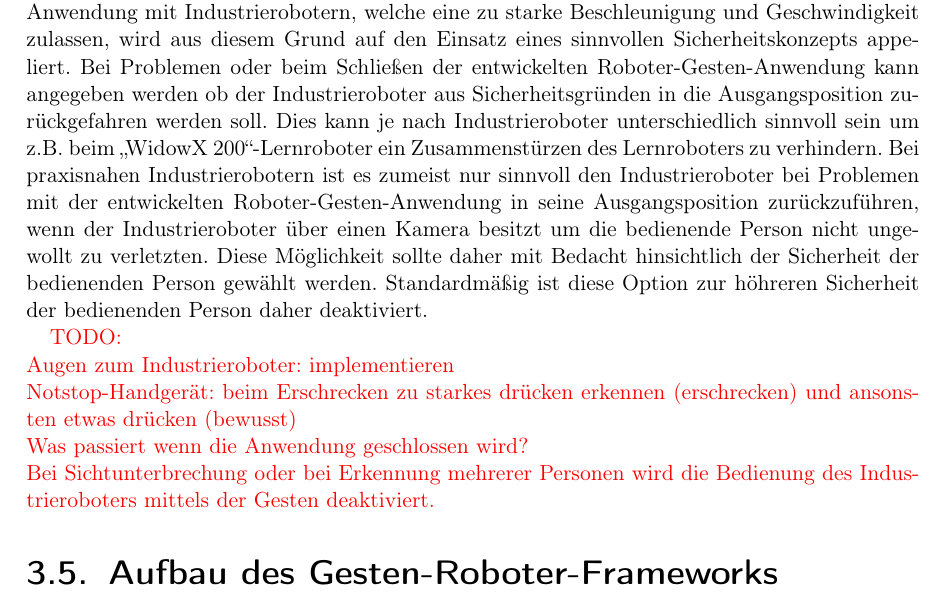
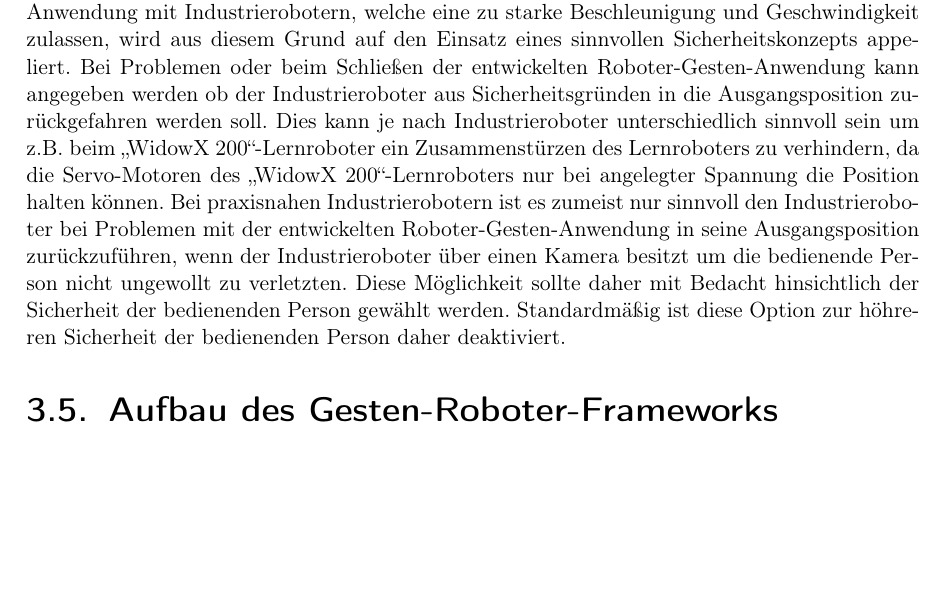
Before and after one commit to hrsFire/Teach-Industrial-Robots-Thesis, a LaTeX document (Masterarbeit.tex, which reads kapitel/loesungsweg/loesungsweg.tex): part of page 38 of 49, cut so that both start at the same text, the shorter picture padded with empty space. Compiled offline with pdfLaTeX.

Commit message:
Updated some text for "Sicherheitskonzept"

```diff
--- a/kapitel/loesungsweg/loesungsweg.tex
+++ b/kapitel/loesungsweg/loesungsweg.tex
@@ -218,14 +218,9 @@ Positionen speichern & \textbf{Linke Handspitze} (\bracketText{HANDTIP\_LEFT}) k
 In der Tabelle \ref{tab:implementierte_gesten} sind die Aktionen, welche vom Industrieroboter ausgeführt werden können und mit Gesten verknüft wurden, aufgelistet. Bei der Entwicklung der Gesten wurden die erarbeiteten Auswahlkriterien für Gesten beachtet und bei den Gesten miteinbezogen. Bei längeren Aktionen, wie z.B. die Gelenkstellung erhöhen oder verringern, wurde darauf geachtet diese Aktionen mit möglichst angenehmen Gesten zu verknüpfen, welche es erlauben die Hände abzulegen. Dies beugt den Ermüdungserscheinungen von Gestenerkennungen vor, da der bedienenden Person eine Möglichkeit zum Ausruhen zur Verfügung gestellt wird. Zu jeder Geste wird in der Tabelle \ref{tab:implementierte_gesten} eine genaue Beschreibung angegeben um diese ordnungsgemäß nach der Anleitung ausführen zu können. In manchen Fällen, wie z.B. beim Umschalten des Präzisionsmodus, kann dies je nach Präferenz durch die linke oder rechte Hand erfolgen. Hierdurch steht es der Person frei die Geste seiner Wahl für den jeweiligen Anwendungsfall auszuwählen. Zur Erhöhung der Sicherheit wurde des Weiteren eine Möglichkeit implementiert den Endeffektor zu sperren um keine weiteren Aktionen mit ihm ausführen zu können. Z.B. wenn der Endeffektor eine Last transportiert ist es wichtig, dass die Last nicht plötzlich durch ungewolltes Öffnen des Endeffektors fallen gelassen wird. Dies würde ansonsten einen ungewollten Schaden verursachen. Standardmäßig ist der Endeffektor nicht gesperrt, da im Normalfall am Anfang noch keine Last transportiert wird. Der Präzisionsmodus ermöglicht das Wechseln zwischen einem präzisen Modues mit immer gleich bleibender Geschwindigkeit, welche für den jeweiligen Industrieroboter voreingestellt ist, und einem unpräziseren Modus, welcher aber dafür eine Beschleunigung der Bewegung bis zu einem für den Industrieroboter vorgegebenen Schwellwert, ermöglicht.
 
 \subsection{Sicherheitskonzept} % Sicherheitsvorkehrungen
-Obwohl die implementierten Gesten so ausgelegt wurden, dass reflexartige und unbeabsichtigte Gesten weitaus unwahrscheinlicher als korrekte Gesten identifiziert werden, sollte nichtsdestotrotz auf keinen Fall auf den \quoteMark{Dead Man's Switch} verzichtet werden. Der \quoteMark{Dead Man's Switch} schützt im Extremfall die bedienende Person vor dem Industrieroboter bei fälschlicherweise als korrekt erkannten Gesten und ist daher unverzichtbar zum Schutz des eigenen Leibes. Eine ergonomische Lösung für die Form und Art des \quoteMark{Dead Man's Switch} zu finden würde jedoch über den Rahmen dieser Arbeit hinausgehen, da das Designen eines ergonomischen und sicheren \quoteMark{Dead Man's Switch} bereits eine Herausforderung für sich selbst darstellt. In dieser Arbeit wurde daher auf den \quoteMark{Dead Man's Switch} verzichtet, da die Ergonomie der Gesten und das Erkennen von Engpässen im Bezug auf die Übertragungslatenzen im Vordergrund stehen. Zudem wird bereits mit der Tiefenkamera überprüft ob die bedienende Person bei Gestenausführung zum Industrieroboter und dadurch auch zur Tiefenkamera schaut. Zudem stellt der \quoteMark{WidowX 200}-Lernroboter aufgrund seiner Größe, Beschleunigung und maximaler Geschwindigkeit keine lebensbedrohliche Gefahr für Menschen dar. Bei Verwendung der entwickelten Gesten-Roboter-Anwendung mit Industrierobotern, welche eine zu starke Beschleunigung und Geschwindigkeit zulassen, wird aus diesem Grund auf den Einsatz eines sinnvollen Sicherheitskonzepts appeliert. Bei Problemen oder beim Schließen der entwickelten Roboter-Gesten-Anwendung kann angegeben werden ob der Industrieroboter aus Sicherheitsgründen in die Ausgangsposition zurückgefahren werden soll. Dies kann je nach Industrieroboter unterschiedlich sinnvoll sein um z.B. beim \quoteMark{WidowX 200}-Lernroboter ein Zusammenstürzen des Lernroboters zu verhindern. Bei praxisnahen Industrierobotern ist es zumeist nur sinnvoll den Industrieroboter bei Problemen mit der entwickelten Roboter-Gesten-Anwendung in seine Ausgangsposition zurückzuführen, wenn der Industrieroboter über einen Kamera besitzt um die bedienende Person nicht ungewollt zu verletzten. Diese Möglichkeit sollte daher mit Bedacht hinsichtlich der Sicherheit der bedienenden Person gewählt werden. Standardmäßig ist diese Option zur höhreren Sicherheit der bedienenden Person daher deaktiviert.
+Obwohl die implementierten Gesten so ausgelegt wurden, dass reflexartige und unbeabsichtigte Gesten weitaus unwahrscheinlicher als korrekte Gesten identifiziert werden, sollte nichtsdestotrotz auf keinen Fall auf den \quoteMark{Dead Man's Switch} verzichtet werden. Der \quoteMark{Dead Man's Switch} schützt im Extremfall die bedienende Person vor dem Industrieroboter bei fälschlicherweise als korrekt erkannten Gesten und ist daher unverzichtbar zum Schutz des eigenen Leibes. Eine ergonomische Lösung für die Form und Art des \quoteMark{Dead Man's Switch} zu finden würde jedoch über den Rahmen dieser Arbeit hinausgehen, da das Designen eines ergonomischen und sicheren \quoteMark{Dead Man's Switch} bereits eine Herausforderung für sich selbst darstellt. In dieser Arbeit wurde daher auf den \quoteMark{Dead Man's Switch} verzichtet, da die Ergonomie der Gesten und das Erkennen von Engpässen im Bezug auf die Übertragungslatenzen im Vordergrund stehen. Zudem wird bereits mit der Tiefenkamera überprüft ob die bedienende Person bei Gestenausführung zum Industrieroboter und dadurch auch zur Tiefenkamera schaut. Zudem stellt der \quoteMark{WidowX 200}-Lernroboter aufgrund seiner Größe, Beschleunigung und maximaler Geschwindigkeit keine lebensbedrohliche Gefahr für Menschen dar. Bei Verwendung der entwickelten Gesten-Roboter-Anwendung mit Industrierobotern, welche eine zu starke Beschleunigung und Geschwindigkeit zulassen, wird aus diesem Grund auf den Einsatz eines sinnvollen Sicherheitskonzepts appeliert. Bei Problemen oder beim Schließen der entwickelten Roboter-Gesten-Anwendung kann angegeben werden ob der Industrieroboter aus Sicherheitsgründen in die Ausgangsposition zurückgefahren werden soll. Dies kann je nach Industrieroboter unterschiedlich sinnvoll sein um z.B. beim \quoteMark{WidowX 200}-Lernroboter ein Zusammenstürzen des Lernroboters zu verhindern, da die Servo-Motoren des \quoteMark{WidowX 200}-Lernroboters nur bei angelegter Spannung die Position halten können. Bei praxisnahen Industrierobotern ist es zumeist nur sinnvoll den Industrieroboter bei Problemen mit der entwickelten Roboter-Gesten-Anwendung in seine Ausgangsposition zurückzuführen, wenn der Industrieroboter über einen Kamera besitzt um die bedienende Person nicht ungewollt zu verletzten. Diese Möglichkeit sollte daher mit Bedacht hinsichtlich der Sicherheit der bedienenden Person gewählt werden. Standardmäßig ist diese Option zur höhreren Sicherheit der bedienenden Person daher deaktiviert.
 
-\textcolor{red}{TODO:\\
-Augen zum Industrieroboter: implementieren\\
-Notstop-Handgerät: beim Erschrecken zu starkes drücken erkennen (erschrecken) und ansonsten etwas drücken (bewusst)\\
-Was passiert wenn die Anwendung geschlossen wird?\\
-Bei Sichtunterbrechung oder bei Erkennung mehrerer Personen wird die Bedienung des Industrieroboters mittels der Gesten deaktiviert.
-}
+% Notstop-Handgerät: beim Erschrecken zu starkes drücken erkennen (erschrecken) und ansonsten etwas drücken (bewusst)
 
 \section{Aufbau des Gesten-Roboter-Frameworks}
 \textcolor{red}{TODO:\\
```
